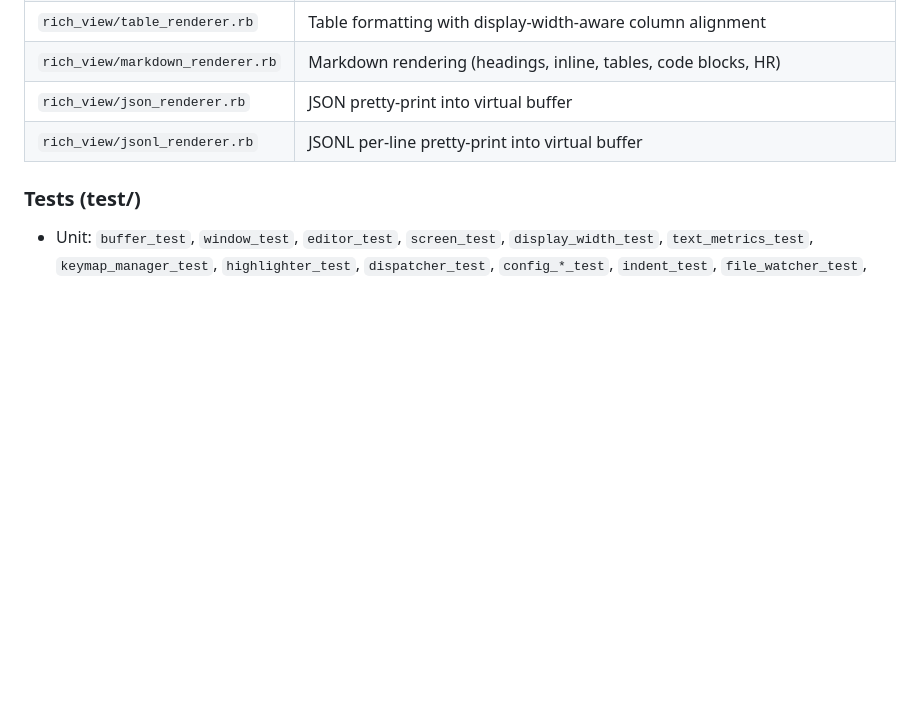
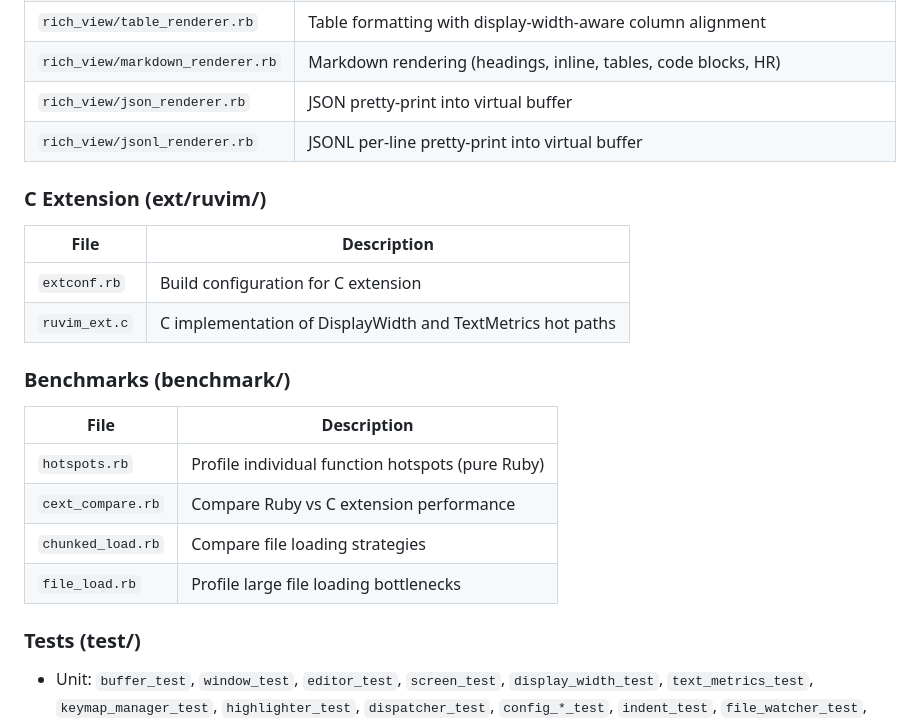
Before and after one commit to ko1/ruvim, a Markdown page: AGENTS.md, the part around the change. Drawn GitHub-style; blank space fills up the shorter version.

Commit message:
Update Source Tree: add C extension and benchmark sections
Co-Authored-By: Claude Opus 4.6 <noreply@anthropic.com>

```diff
--- a/AGENTS.md
+++ b/AGENTS.md
@@ -104,6 +104,22 @@ CLI (exe/ruvim) → CLI.parse() → App.new() → App.run_ui_loop()
 | `rich_view/json_renderer.rb` | JSON pretty-print into virtual buffer |
 | `rich_view/jsonl_renderer.rb` | JSONL per-line pretty-print into virtual buffer |
 
+### C Extension (ext/ruvim/)
+
+| File | Description |
+|------|-------------|
+| `extconf.rb` | Build configuration for C extension |
+| `ruvim_ext.c` | C implementation of DisplayWidth and TextMetrics hot paths |
+
+### Benchmarks (benchmark/)
+
+| File | Description |
+|------|-------------|
+| `hotspots.rb` | Profile individual function hotspots (pure Ruby) |
+| `cext_compare.rb` | Compare Ruby vs C extension performance |
+| `chunked_load.rb` | Compare file loading strategies |
+| `file_load.rb` | Profile large file loading bottlenecks |
+
 ### Tests (test/)
 
 - Unit: `buffer_test`, `window_test`, `editor_test`, `screen_test`, `display_width_test`, `text_metrics_test`, `keymap_manager_test`, `highlighter_test`, `dispatcher_test`, `config_*_test`, `indent_test`, `file_watcher_test`, `clipboard_test`, `browser_test`, `command_line_test`, `keyword_chars_test`, `ex_command_registry_test`, `command_invocation_test`
```
